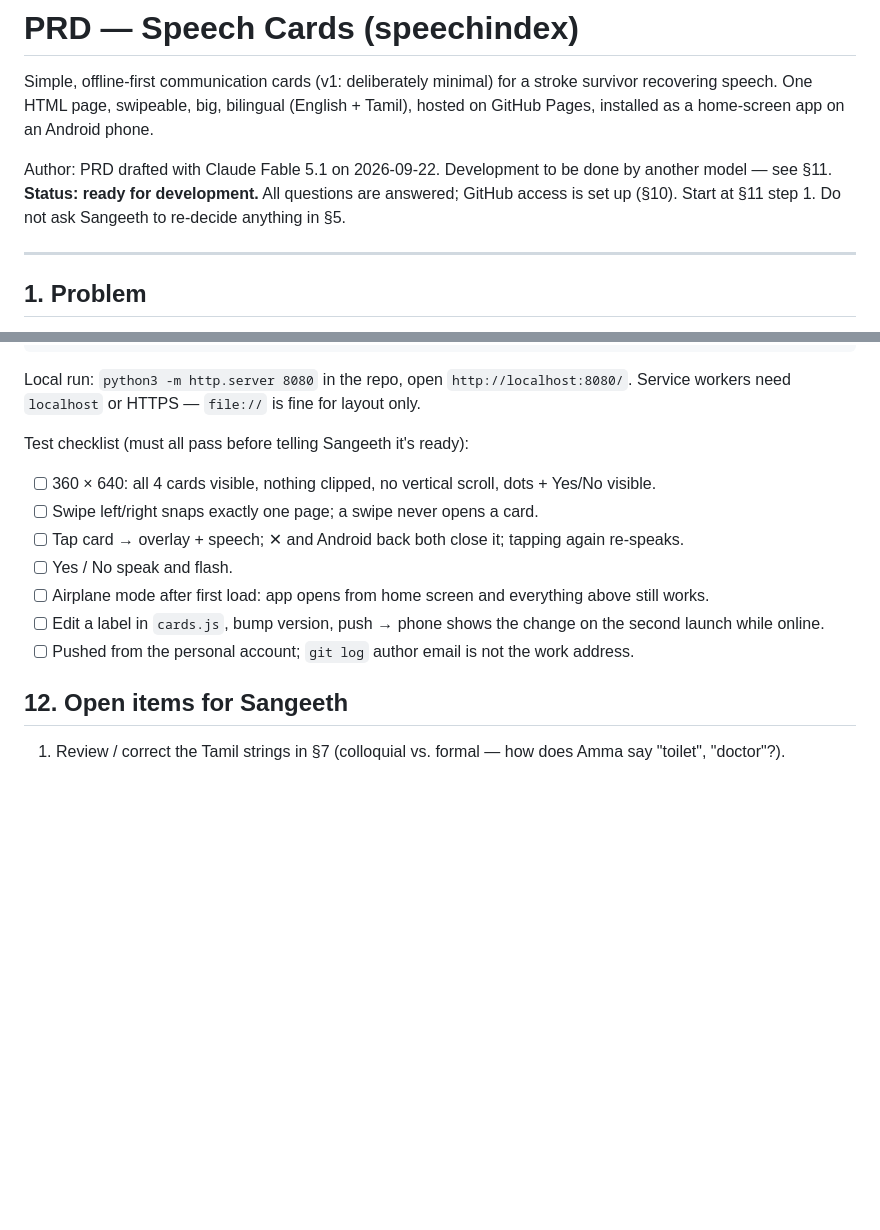
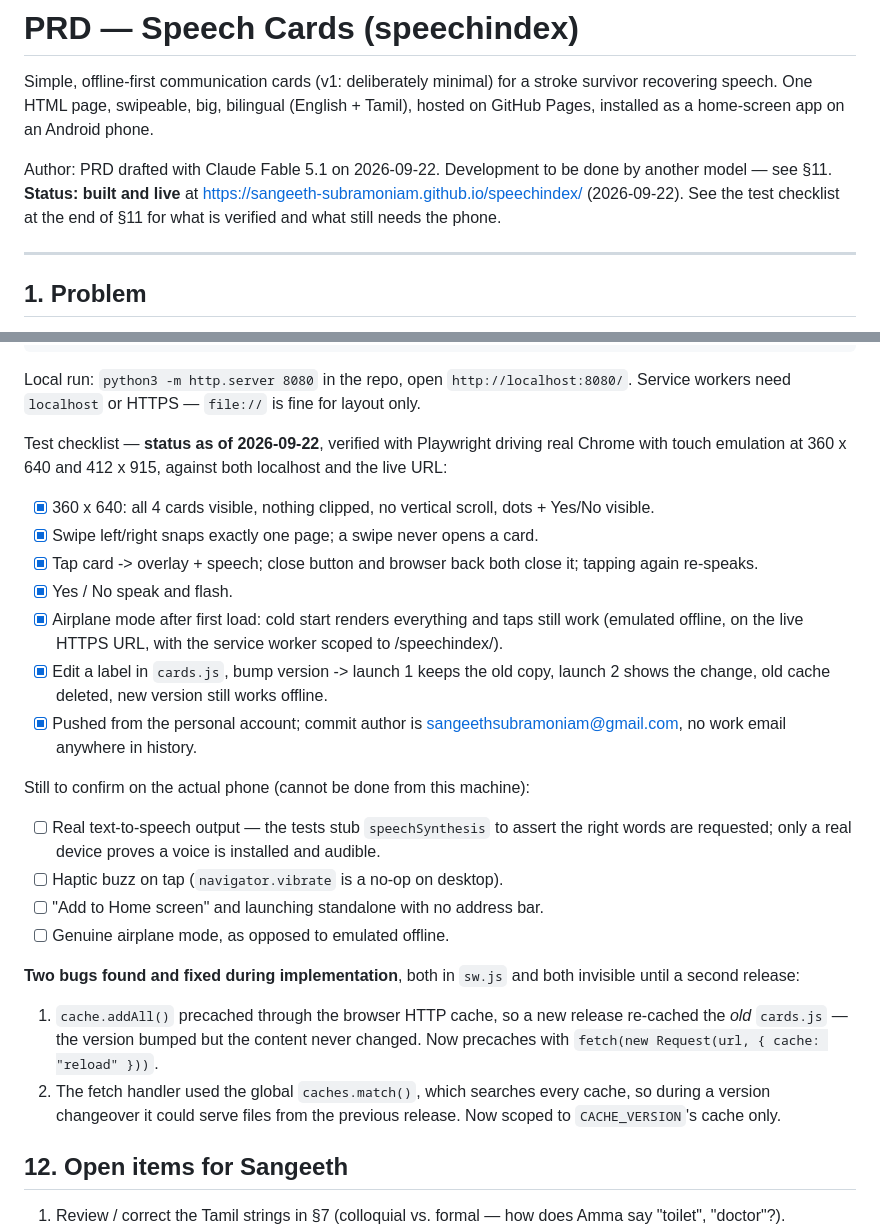
Before and after one commit to sangeeth-subramoniam/speechindex, a Markdown page: PRD.md, 2 parts joined by grey strips. Rendered like a GitHub page; blank space fills up the shorter version.

Commit message:
Record verification status in the PRD
Marks which checks were verified with emulated Chrome and which still
need the actual phone (real speech output, haptics, home-screen install,
genuine airplane mode). Notes the two service worker bugs fixed during
implementation.

Co-Authored-By: Claude Opus 5 (1M context) <noreply@anthropic.com>

```diff
--- a/PRD.md
+++ b/PRD.md
@@ -5,8 +5,8 @@ One HTML page, swipeable, big, bilingual (English + Tamil), hosted on GitHub Pag
 installed as a home-screen app on an Android phone.
 
 Author: PRD drafted with Claude Fable 5.1 on 2026-09-22. Development to be done by another model — see §11.
-**Status: ready for development.** All questions are answered; GitHub access is set up (§10).
-Start at §11 step 1. Do not ask Sangeeth to re-decide anything in §5.
+**Status: built and live** at https://sangeeth-subramoniam.github.io/speechindex/ (2026-09-22).
+See the test checklist at the end of §11 for what is verified and what still needs the phone.
 
 ---
 
@@ -235,14 +235,34 @@ speechindex/
 Local run: `python3 -m http.server 8080` in the repo, open `http://localhost:8080/`. Service workers
 need `localhost` or HTTPS — `file://` is fine for layout only.
 
-Test checklist (must all pass before telling Sangeeth it's ready):
-- [ ] 360 × 640: all 4 cards visible, nothing clipped, no vertical scroll, dots + Yes/No visible.
-- [ ] Swipe left/right snaps exactly one page; a swipe never opens a card.
-- [ ] Tap card → overlay + speech; ✕ and Android back both close it; tapping again re-speaks.
-- [ ] Yes / No speak and flash.
-- [ ] Airplane mode after first load: app opens from home screen and everything above still works.
-- [ ] Edit a label in `cards.js`, bump version, push → phone shows the change on the second launch while online.
-- [ ] Pushed from the personal account; `git log` author email is not the work address.
+Test checklist — **status as of 2026-09-22**, verified with Playwright driving real Chrome
+with touch emulation at 360 x 640 and 412 x 915, against both localhost and the live URL:
+
+- [x] 360 x 640: all 4 cards visible, nothing clipped, no vertical scroll, dots + Yes/No visible.
+- [x] Swipe left/right snaps exactly one page; a swipe never opens a card.
+- [x] Tap card -> overlay + speech; close button and browser back both close it; tapping again re-speaks.
+- [x] Yes / No speak and flash.
+- [x] Airplane mode after first load: cold start renders everything and taps still work (emulated offline,
+      on the live HTTPS URL, with the service worker scoped to /speechindex/).
+- [x] Edit a label in `cards.js`, bump version -> launch 1 keeps the old copy, launch 2 shows the change,
+      old cache deleted, new version still works offline.
+- [x] Pushed from the personal account; commit author is sangeethsubramoniam@gmail.com, no work email
+      anywhere in history.
+
+Still to confirm on the actual phone (cannot be done from this machine):
+
+- [ ] Real text-to-speech output — the tests stub `speechSynthesis` to assert the right words are
+      requested; only a real device proves a voice is installed and audible.
+- [ ] Haptic buzz on tap (`navigator.vibrate` is a no-op on desktop).
+- [ ] "Add to Home screen" and launching standalone with no address bar.
+- [ ] Genuine airplane mode, as opposed to emulated offline.
+
+**Two bugs found and fixed during implementation**, both in `sw.js` and both invisible until a second release:
+1. `cache.addAll()` precached through the browser HTTP cache, so a new release re-cached the *old*
+   `cards.js` — the version bumped but the content never changed. Now precaches with
+   `fetch(new Request(url, { cache: "reload" }))`.
+2. The fetch handler used the global `caches.match()`, which searches every cache, so during a version
+   changeover it could serve files from the previous release. Now scoped to `CACHE_VERSION`'s cache only.
 
 ## 12. Open items for Sangeeth
 
```
